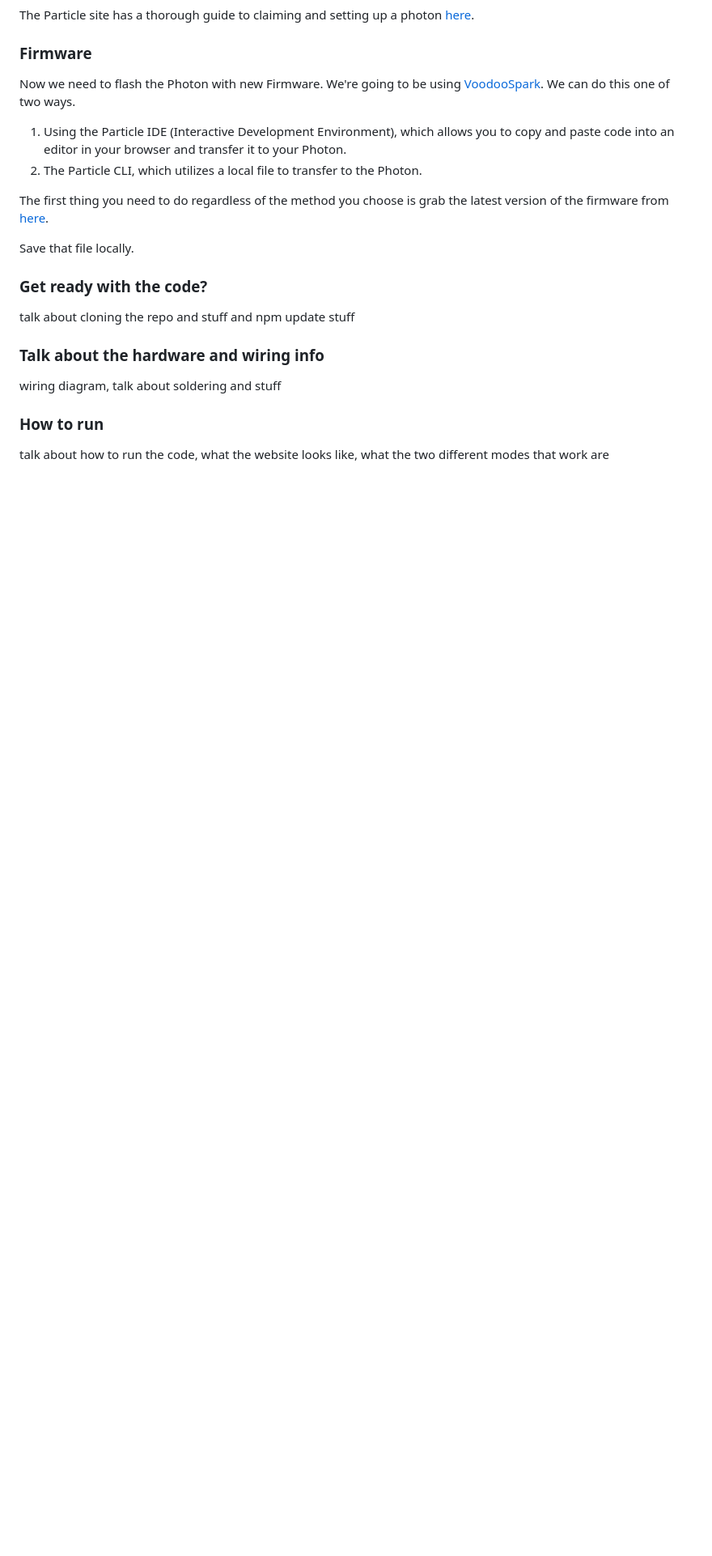
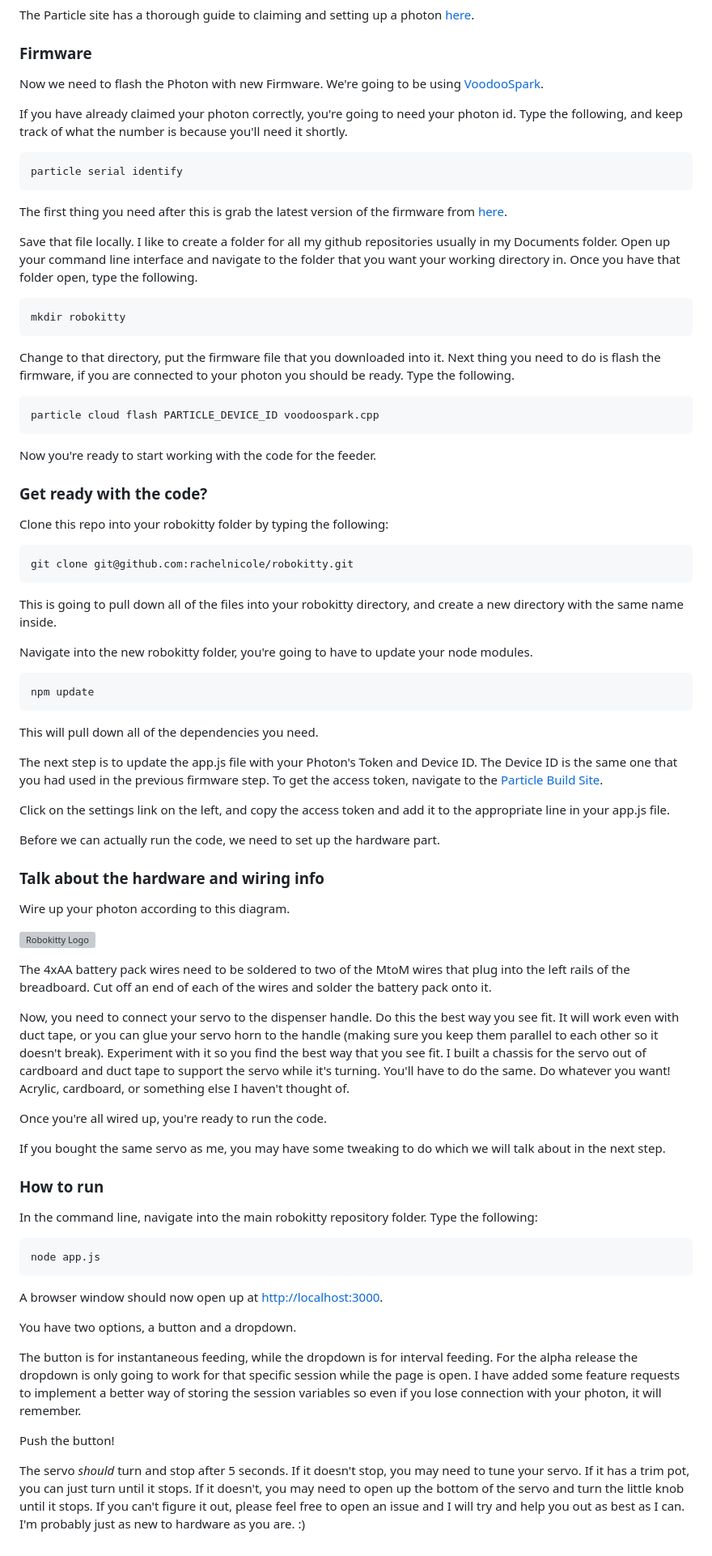
Before and after one commit to rachelnicole/robokitty, a Markdown page: README.md, the part around the change printed below. Shown: that part at 81% size. Rendered like a GitHub page; blank space fills up the shorter version; grey boxes are pictures that could not be loaded.

Commit message:
Fixed image paths and updated readme

````diff
--- a/README.md
+++ b/README.md
@@ -75,24 +75,83 @@ The Particle site has a thorough guide to claiming and setting up a photon [here
 
 
 ### Firmware
-Now we need to flash the Photon with new Firmware. We're going to be using [VoodooSpark](https://github.com/voodootikigod/voodoospark). We can do this one of two ways.
+Now we need to flash the Photon with new Firmware. We're going to be using [VoodooSpark](https://github.com/voodootikigod/voodoospark).
 
-1. Using the Particle IDE (Interactive Development Environment), which allows you to copy and paste code into an editor in your browser and transfer it to your Photon.
-2. The Particle CLI, which utilizes a local file to transfer to the Photon.
+If you have already claimed your photon correctly, you're going to need your photon id. Type the following, and keep track of what the number is because you'll need it shortly.
 
-The first thing you need to do regardless of the method you choose is grab the latest version of the firmware from [here](https://github.com/voodootikigod/voodoospark/blob/master/firmware/voodoospark.cpp).
+```
+particle serial identify
+```
 
-Save that file locally.
+The first thing you need after this is grab the latest version of the firmware from [here](https://github.com/voodootikigod/voodoospark/blob/master/firmware/voodoospark.cpp).
 
+Save that file locally. I like to create a folder for all my github repositories usually in my Documents folder. Open up your command line interface and navigate to the folder that you want your working directory in. Once you have that folder open, type the following.
+
+```
+mkdir robokitty
+```
+
+Change to that directory, put the firmware file that you downloaded into it. Next thing you need to do is flash the firmware, if you are connected to your photon you should be ready. Type the following.
+
+```
+particle cloud flash PARTICLE_DEVICE_ID voodoospark.cpp
+```
+
+Now you're ready to start working with the code for the feeder.
 
 ### Get ready with the code?
 
-talk about cloning the repo and stuff and npm update stuff
+Clone this repo into your robokitty folder by typing the following:
+
+```
+git clone git@github.com:rachelnicole/robokitty.git
+```
+
+This is going to pull down all of the files into your robokitty directory, and create a new directory with the same name inside.
+
+Navigate into the new robokitty folder, you're going to have to update your node modules.
+
+```
+npm update
+```
+
+This will pull down all of the dependencies you need.
+
+The next step is to update the app.js file with your Photon's Token and Device ID. The Device ID is the same one that you had used in the previous firmware step. To get the access token, navigate to the [Particle Build Site](https://build.particle.io/).
+
+Click on the settings link on the left, and copy the access token and add it to the appropriate line in your app.js file.
+
+Before we can actually run the code, we need to set up the hardware part.
 
 ### Talk about the hardware and wiring info
 
-wiring diagram, talk about soldering and stuff
+Wire up your photon according to this diagram.
+
+![Robokitty Logo](robokitty-wiring.png)
+
+The 4xAA battery pack wires need to be soldered to two of the MtoM wires that plug into the left rails of the breadboard. Cut off an end of each of the wires and solder the battery pack onto it.
+
+Now, you need to connect your servo to the dispenser handle. Do this the best way you see fit. It will work even with duct tape, or you can glue your servo horn to the handle (making sure you keep them parallel to each other so it doesn't break). Experiment with it so you find the best way that you see fit. I built a chassis for the servo out of cardboard and duct tape to support the servo while it's turning. You'll have to do the same. Do whatever you want! Acrylic, cardboard, or something else I haven't thought of.
+
+Once you're all wired up, you're ready to run the code.
+
+If you bought the same servo as me, you may have some tweaking to do which we will talk about in the next step.
+
 
 ### How to run
 
-talk about how to run the code, what the website looks like, what the two different modes that work are
+In the command line, navigate into the main robokitty repository folder. Type the following:
+
+```
+node app.js
+```
+
+A browser window should now open up at [http://localhost:3000](http://localhost:3000).
+
+You have two options, a button and a dropdown.
+
+The button is for instantaneous feeding, while the dropdown is for interval feeding. For the alpha release the dropdown is only going to work for that specific session while the page is open. I have added some feature requests to implement a better way of storing the session variables so even if you lose connection with your photon, it will remember.
+
+Push the button!
+
+The servo *should* turn and stop after 5 seconds. If it doesn't stop, you may need to tune your servo. If it has a trim pot, you can just turn until it stops. If it doesn't, you may need to open up the bottom of the servo and turn the little knob until it stops. If you can't figure it out, please feel free to open an issue and I will try and help you out as best as I can. I'm probably just as new to hardware as you are. :)
````
Also changed, not shown: other parts of README.md (+1 -1 lines), robokitty_wiring.png (added), 1 other file.
